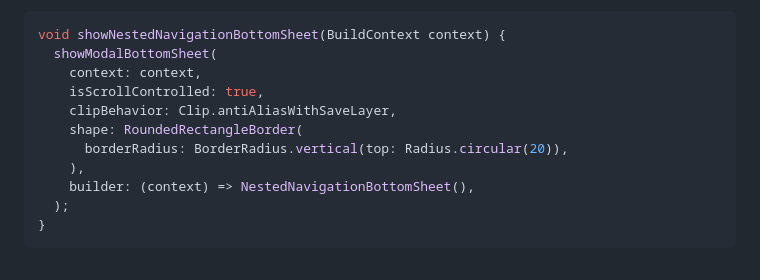
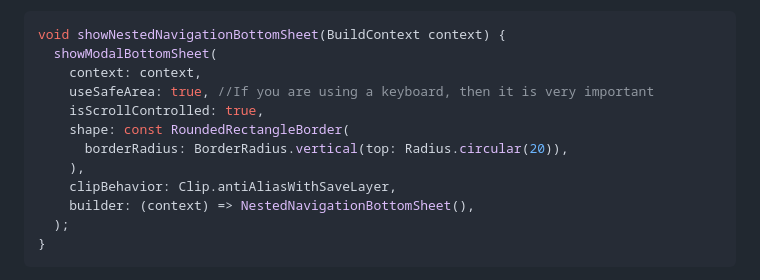
Before and after one commit to dipu0/flutter_demo, a Markdown page: flutter_bottom_sheet_navigation/README.md, the part around the change. Rendered like a GitHub page.

```diff
--- a/flutter_bottom_sheet_navigation/README.md
+++ b/flutter_bottom_sheet_navigation/README.md
@@ -151,11 +151,12 @@ To show this bottom sheet:
 void showNestedNavigationBottomSheet(BuildContext context) {
   showModalBottomSheet(
     context: context,
+    useSafeArea: true, //If you are using a keyboard, then it is very important
     isScrollControlled: true,
-    clipBehavior: Clip.antiAliasWithSaveLayer,
-    shape: RoundedRectangleBorder(
+    shape: const RoundedRectangleBorder(
       borderRadius: BorderRadius.vertical(top: Radius.circular(20)),
     ),
+    clipBehavior: Clip.antiAliasWithSaveLayer,
     builder: (context) => NestedNavigationBottomSheet(),
   );
 }
```
